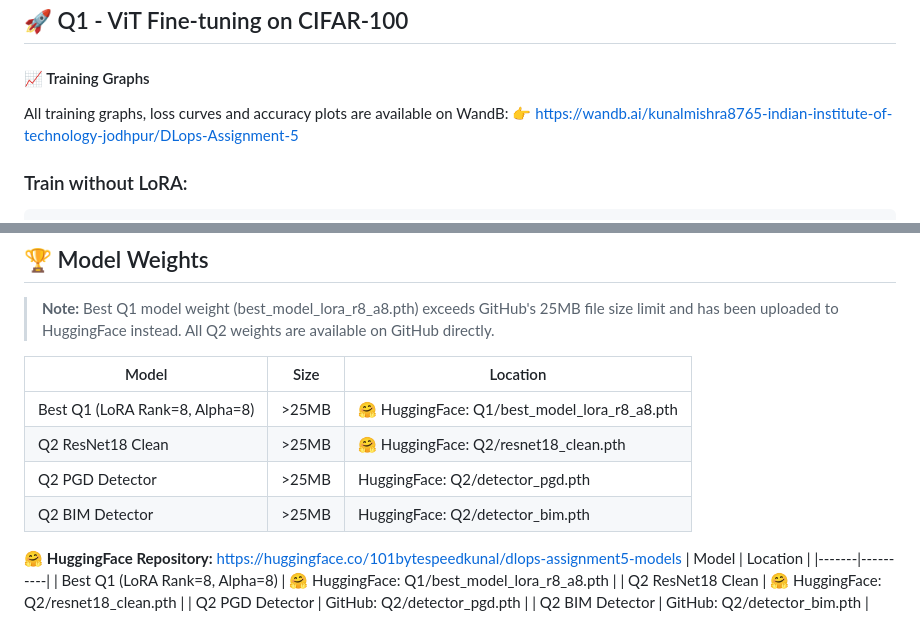
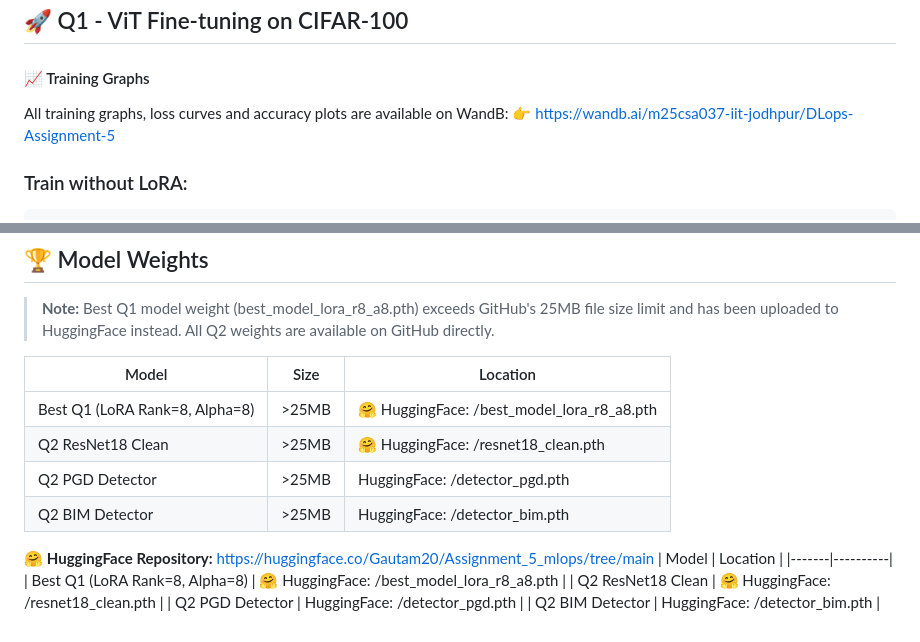
Before and after one commit to gautamkushwaha/MLOps-Gautam_m25csa037, a Markdown page: Readme.MD, 2 parts joined by grey strips. Drawn GitHub-style.

Commit message:
readme.md updated?

```diff
--- a/Readme.MD
+++ b/Readme.MD
@@ -85,7 +86,7 @@ pip install torch==2.1.0 torchvision==0.16.0 timm==0.9.12 peft==0.7.1 wandb==0.1
 
 #### 📈 Training Graphs
 All training graphs, loss curves and accuracy plots are available on WandB:
-👉 https://wandb.ai/kunalmishra8765-indian-institute-of-technology-jodhpur/DLops-Assignment-5
+👉 https://wandb.ai/m25csa037-iit-jodhpur/DLops-Assignment-5
 
 
 ### Train without LoRA:
@@ -265,16 +266,16 @@ All training graphs, loss curves and accuracy plots are available on WandB:
 
 | Model | Size | Location |
 |-------|------|----------|
-| Best Q1 (LoRA Rank=8, Alpha=8) | >25MB | 🤗 HuggingFace: Q1/best_model_lora_r8_a8.pth |
-| Q2 ResNet18 Clean | >25MB | 🤗 HuggingFace: Q2/resnet18_clean.pth |
-| Q2 PGD Detector | >25MB | HuggingFace: Q2/detector_pgd.pth |
-| Q2 BIM Detector | >25MB | HuggingFace: Q2/detector_bim.pth |
+| Best Q1 (LoRA Rank=8, Alpha=8) | >25MB | 🤗 HuggingFace: /best_model_lora_r8_a8.pth |
+| Q2 ResNet18 Clean | >25MB | 🤗 HuggingFace: /resnet18_clean.pth |
+| Q2 PGD Detector | >25MB | HuggingFace: /detector_pgd.pth |
+| Q2 BIM Detector | >25MB | HuggingFace: /detector_bim.pth |
 
 
-🤗 **HuggingFace Repository:** https://huggingface.co/101bytespeedkunal/dlops-assignment5-models
+🤗 **HuggingFace Repository:** https://huggingface.co/Gautam20/Assignment_5_mlops/tree/main
 | Model | Location |
 |-------|----------|
-| Best Q1 (LoRA Rank=8, Alpha=8) | 🤗 HuggingFace: Q1/best_model_lora_r8_a8.pth |
-| Q2 ResNet18 Clean | 🤗 HuggingFace: Q2/resnet18_clean.pth |
-| Q2 PGD Detector | GitHub: Q2/detector_pgd.pth |
-| Q2 BIM Detector | GitHub: Q2/detector_bim.pth |
+| Best Q1 (LoRA Rank=8, Alpha=8) | 🤗 HuggingFace: /best_model_lora_r8_a8.pth |
+| Q2 ResNet18 Clean | 🤗 HuggingFace: /resnet18_clean.pth |
+| Q2 PGD Detector |  HuggingFace: /detector_pgd.pth |
+| Q2 BIM Detector |  HuggingFace: /detector_bim.pth |
```
Also changed, not shown: other parts of Readme.MD (+1 -0 lines).
